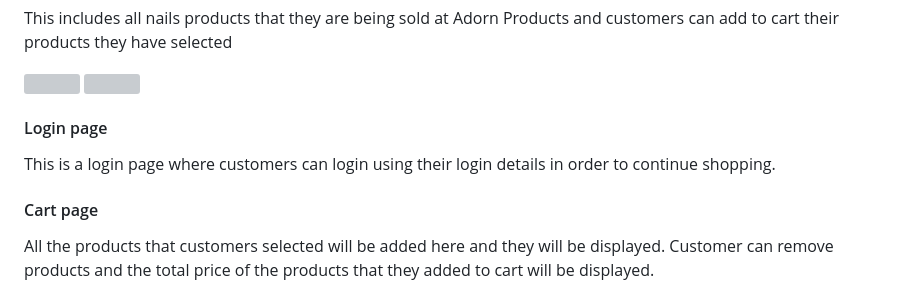
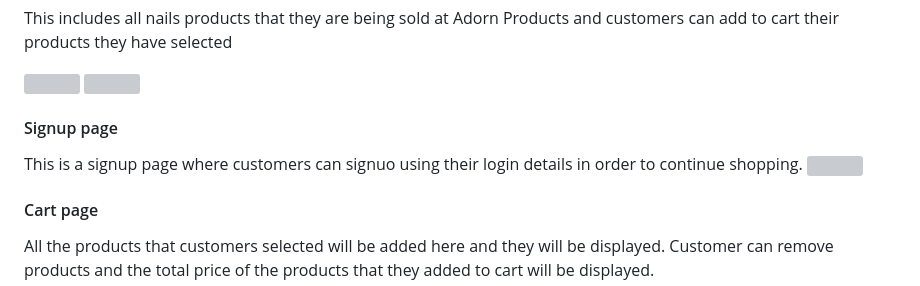
Before and after one commit to LwandoMadebe/e-commerce-website, a Markdown page: README.md, the part around the change. Rendered like a GitHub page; grey boxes are pictures that could not be loaded.

```diff
--- a/README.md
+++ b/README.md
@@ -84,8 +84,9 @@ This includes all nails products that they are being sold at Adorn Products and
 <img src="https://github.com/LwandoMadebe/e-commerce-website/assets/147529941/8ba5d881-fded-41cb-a88d-44e455f3f9fd" width='600'>
 <img src="https://github.com/LwandoMadebe/e-commerce-website/assets/147529941/7c2438a2-d297-49e5-a81b-84a58f019b53" width='600'>
 
-#### Login page
-This is a login page where customers can login using their login details in order to continue shopping.
+#### Signup page
+This is a signup page where customers can signuo using their login details in order to continue shopping.
+<img src="https://github.com/LwandoMadebe/e-commerce-website/assets/147529941/1aeb5d42-08bd-49c4-ae56-d85cef3f3909" width='600'>
 
 #### Cart page
 All the products that customers selected will be added here and they will be displayed. Customer can remove products and the total price of the products that they added to cart will be displayed.
```
